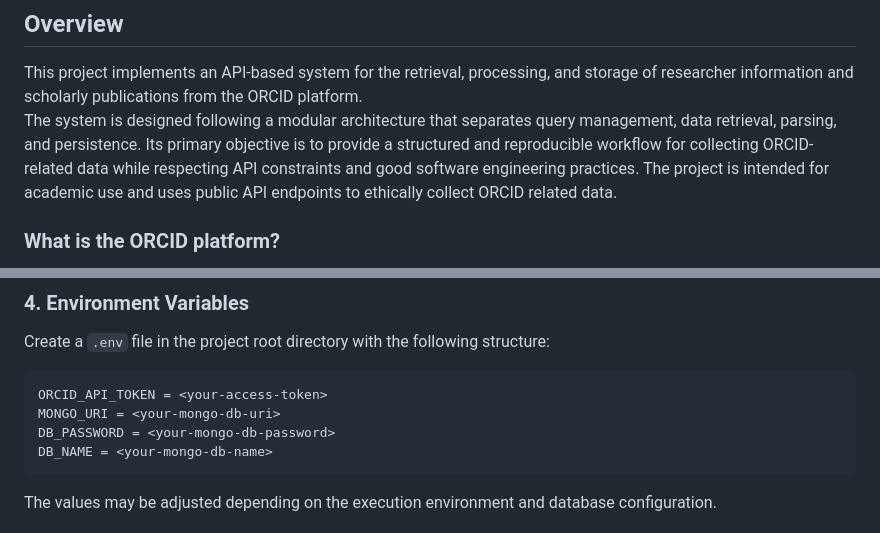
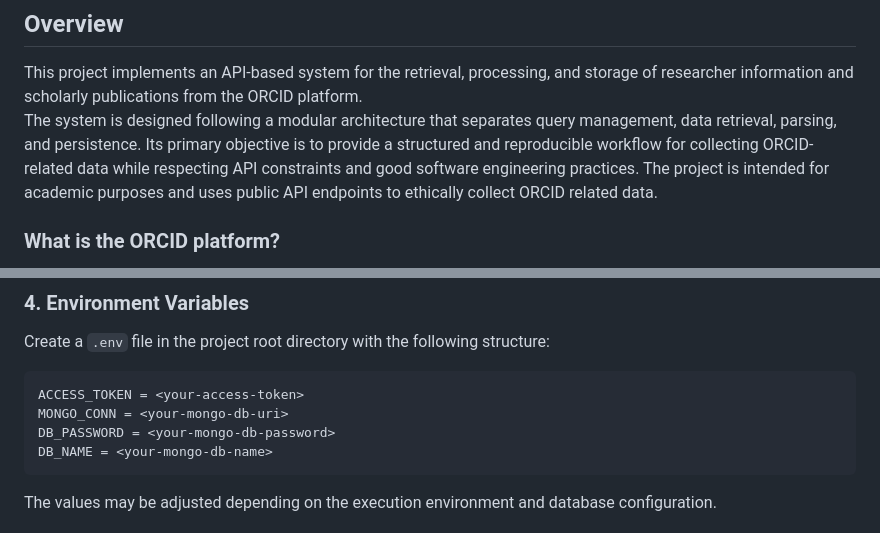
Before and after one commit to AshleyTRS/orcid-project, a Markdown page: README.md, 2 parts joined by grey strips. Drawn GitHub-style.

Commit message:
readme revised

````diff
--- a/README.md
+++ b/README.md
@@ -4,7 +4,7 @@
 
 This project implements an API-based system for the retrieval, processing, and storage of researcher information and scholarly publications from the ORCID platform.
 The system is designed following a modular architecture that separates query management, data retrieval, parsing, and persistence. Its primary objective is to provide a structured and reproducible workflow for collecting ORCID-related data while respecting API constraints and good software engineering practices.
-The project is intended for academic use and uses public API endpoints to ethically collect ORCID related data.
+The project is intended for academic purposes and uses public API endpoints to ethically collect ORCID related data.
 
 ### What is the ORCID platform?
 
@@ -87,8 +87,8 @@ pip install -r requirements.txt
 Create a `.env` file in the project root directory with the following structure:
 
 ```bash
-ORCID_API_TOKEN = <your-access-token>
-MONGO_URI = <your-mongo-db-uri>
+ACCESS_TOKEN = <your-access-token>
+MONGO_CONN = <your-mongo-db-uri>
 DB_PASSWORD = <your-mongo-db-password>
 DB_NAME = <your-mongo-db-name>
 ```
````
